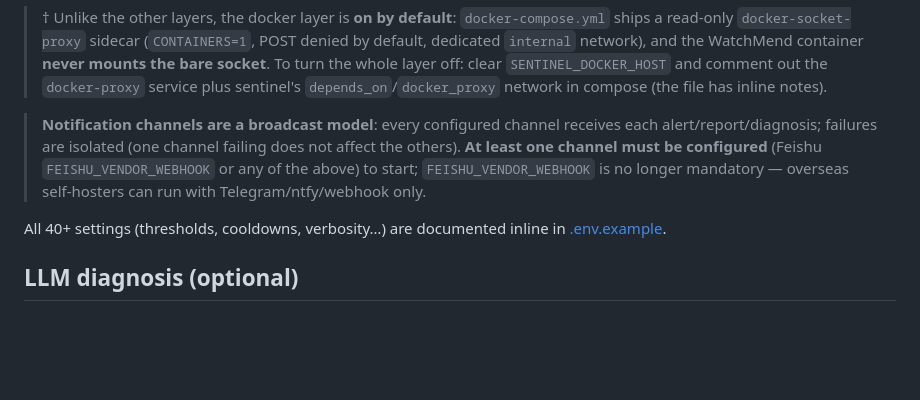
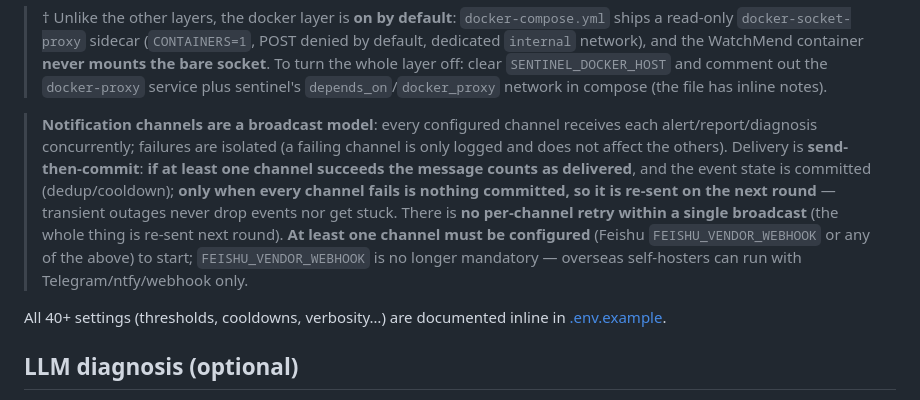
Before and after one commit to HyxiaoGe/watchmend, a Markdown page: README.en.md, the part around the change. Drawn GitHub-style; blank space fills up the shorter version.

```diff
--- a/README.en.md
+++ b/README.en.md
@@ -73,7 +73,7 @@ Most data sources are optional — leave one empty and that layer turns off clea
 > the `docker-proxy` service plus sentinel's `depends_on`/`docker_proxy` network in compose
 > (the file has inline notes).
 
-> **Notification channels are a broadcast model**: every configured channel receives each alert/report/diagnosis; failures are isolated (one channel failing does not affect the others). **At least one channel must be configured** (Feishu `FEISHU_VENDOR_WEBHOOK` or any of the above) to start; `FEISHU_VENDOR_WEBHOOK` is no longer mandatory — overseas self-hosters can run with Telegram/ntfy/webhook only.
+> **Notification channels are a broadcast model**: every configured channel receives each alert/report/diagnosis concurrently; failures are isolated (a failing channel is only logged and does not affect the others). Delivery is **send-then-commit**: **if at least one channel succeeds the message counts as delivered**, and the event state is committed (dedup/cooldown); **only when every channel fails is nothing committed, so it is re-sent on the next round** — transient outages never drop events nor get stuck. There is **no per-channel retry within a single broadcast** (the whole thing is re-sent next round). **At least one channel must be configured** (Feishu `FEISHU_VENDOR_WEBHOOK` or any of the above) to start; `FEISHU_VENDOR_WEBHOOK` is no longer mandatory — overseas self-hosters can run with Telegram/ntfy/webhook only.
 
 All 40+ settings (thresholds, cooldowns, verbosity…) are documented inline in
 [.env.example](.env.example).
```
Also changed, not shown: README.md (+1 -1 lines).
